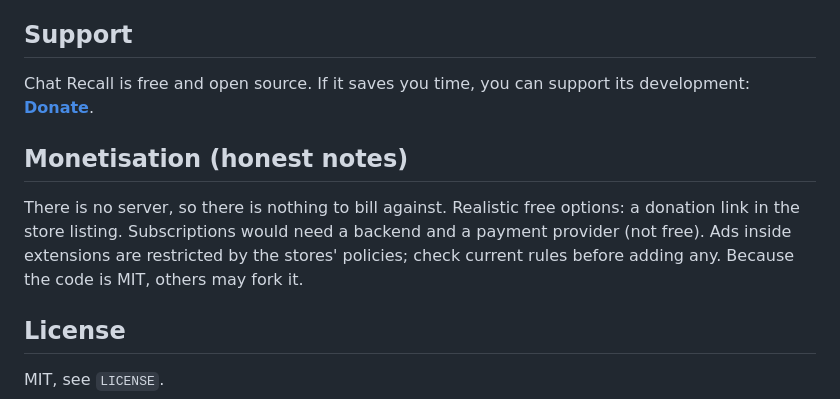
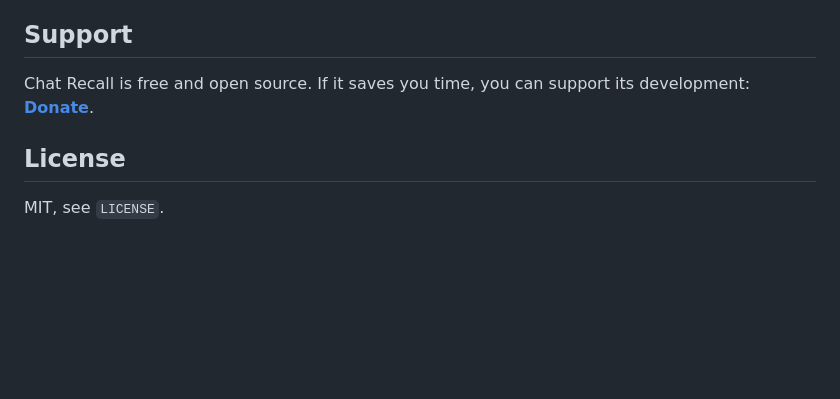
Before and after one commit to RASMiranda/chat-recall, a Markdown page: README.md, the part around the change. Drawn GitHub-style; blank space fills up the shorter version.

Commit message:
Remove monetisation notes from README
Co-Authored-By: Claude Sonnet 5.5 <noreply@anthropic.com>
Claude-Session: https://claude.ai/code/session_01PaC9MFePz5v8cYJTUSEcnk

```diff
--- a/README.md
+++ b/README.md
@@ -55,10 +55,6 @@ Chat Recall is free and open source. If it saves you time, you can support its d
 
 <!-- donate:end -->
 
-## Monetisation (honest notes)
-
-There is no server, so there is nothing to bill against. Realistic free options: a donation link in the store listing. Subscriptions would need a backend and a payment provider (not free). Ads inside extensions are restricted by the stores' policies; check current rules before adding any. Because the code is MIT, others may fork it.
-
 ## License
 
 MIT, see `LICENSE`.
```
